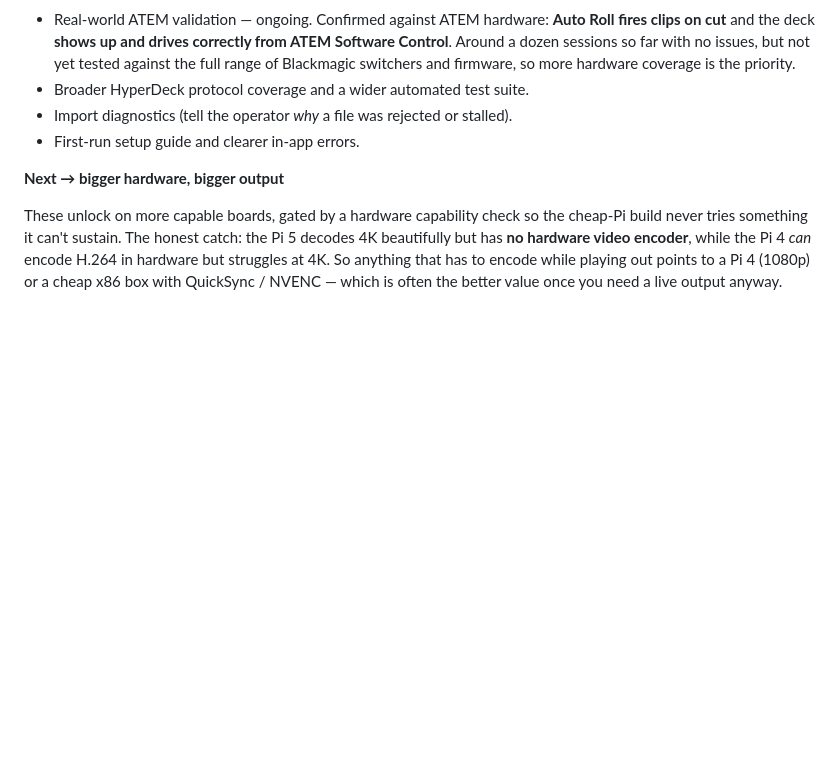
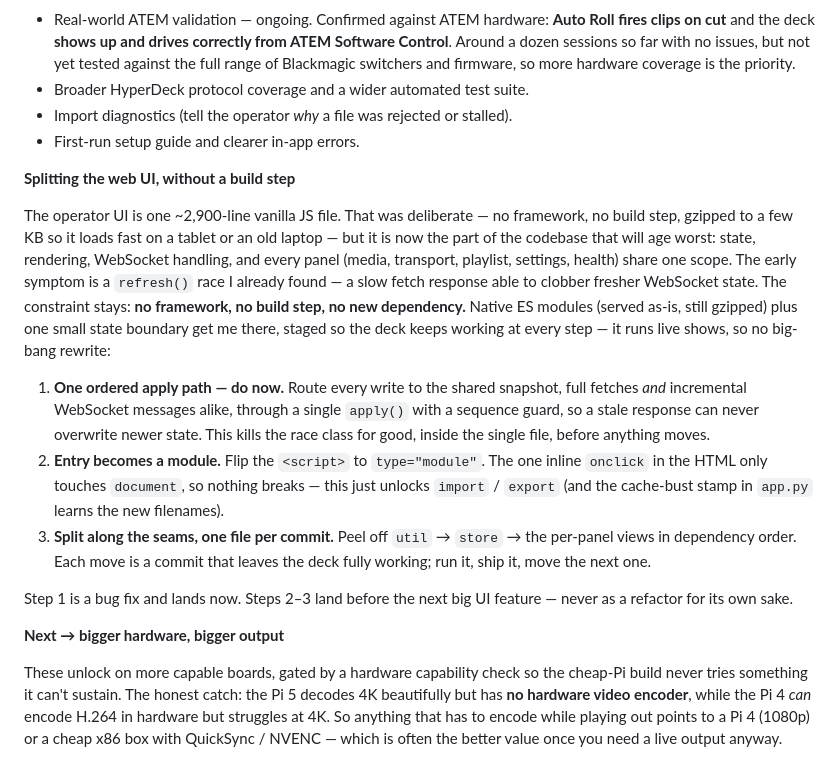
Before and after one commit to JulesMellot/deckpilot, a Markdown page: README.md, the part around the change. GitHub-like rendering; blank space fills up the shorter version.

Commit message:
📝 docs(readme): plan the web UI split in the roadmap
Three staged steps under the no-framework/no-build-step constraint:
one ordered state-apply path first (kills the stale-refresh race
class), then ES modules, then per-panel files one commit at a time.

Co-Authored-By: Claude Fable 5 <noreply@anthropic.com>

```diff
--- a/README.md
+++ b/README.md
@@ -297,6 +297,16 @@ Rough order, not hard dates. The cheap-Pi baseline always comes first; the heavi
 - Import diagnostics (tell the operator *why* a file was rejected or stalled).
 - First-run setup guide and clearer in-app errors.
 
+**Splitting the web UI, without a build step**
+
+The operator UI is one ~2,900-line vanilla JS file. That was deliberate — no framework, no build step, gzipped to a few KB so it loads fast on a tablet or an old laptop — but it is now the part of the codebase that will age worst: state, rendering, WebSocket handling, and every panel (media, transport, playlist, settings, health) share one scope. The early symptom is a `refresh()` race I already found — a slow fetch response able to clobber fresher WebSocket state. The constraint stays: **no framework, no build step, no new dependency.** Native ES modules (served as-is, still gzipped) plus one small state boundary get me there, staged so the deck keeps working at every step — it runs live shows, so no big-bang rewrite:
+
+1. **One ordered apply path — do now.** Route every write to the shared snapshot, full fetches *and* incremental WebSocket messages alike, through a single `apply()` with a sequence guard, so a stale response can never overwrite newer state. This kills the race class for good, inside the single file, before anything moves.
+2. **Entry becomes a module.** Flip the `<script>` to `type="module"`. The one inline `onclick` in the HTML only touches `document`, so nothing breaks — this just unlocks `import` / `export` (and the cache-bust stamp in `app.py` learns the new filenames).
+3. **Split along the seams, one file per commit.** Peel off `util` → `store` → the per-panel views in dependency order. Each move is a commit that leaves the deck fully working; run it, ship it, move the next one.
+
+Step 1 is a bug fix and lands now. Steps 2–3 land before the next big UI feature — never as a refactor for its own sake.
+
 **Next → bigger hardware, bigger output**
 
 These unlock on more capable boards, gated by a hardware capability check so the cheap-Pi build never tries something it can't sustain. The honest catch: the Pi 5 decodes 4K beautifully but has **no hardware video encoder**, while the Pi 4 *can* encode H.264 in hardware but struggles at 4K. So anything that has to encode while playing out points to a Pi 4 (1080p) or a cheap x86 box with QuickSync / NVENC — which is often the better value once you need a live output anyway.
```
